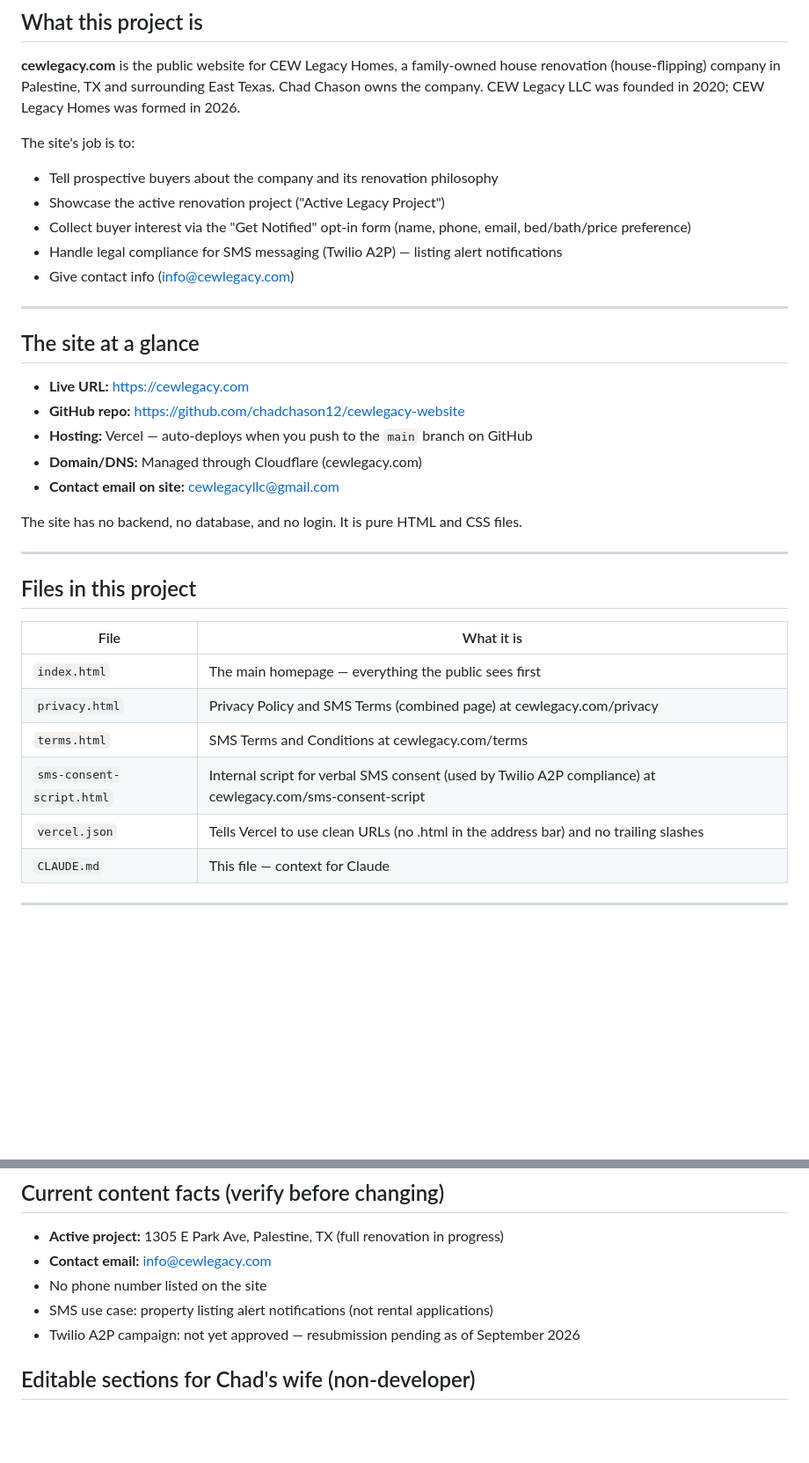
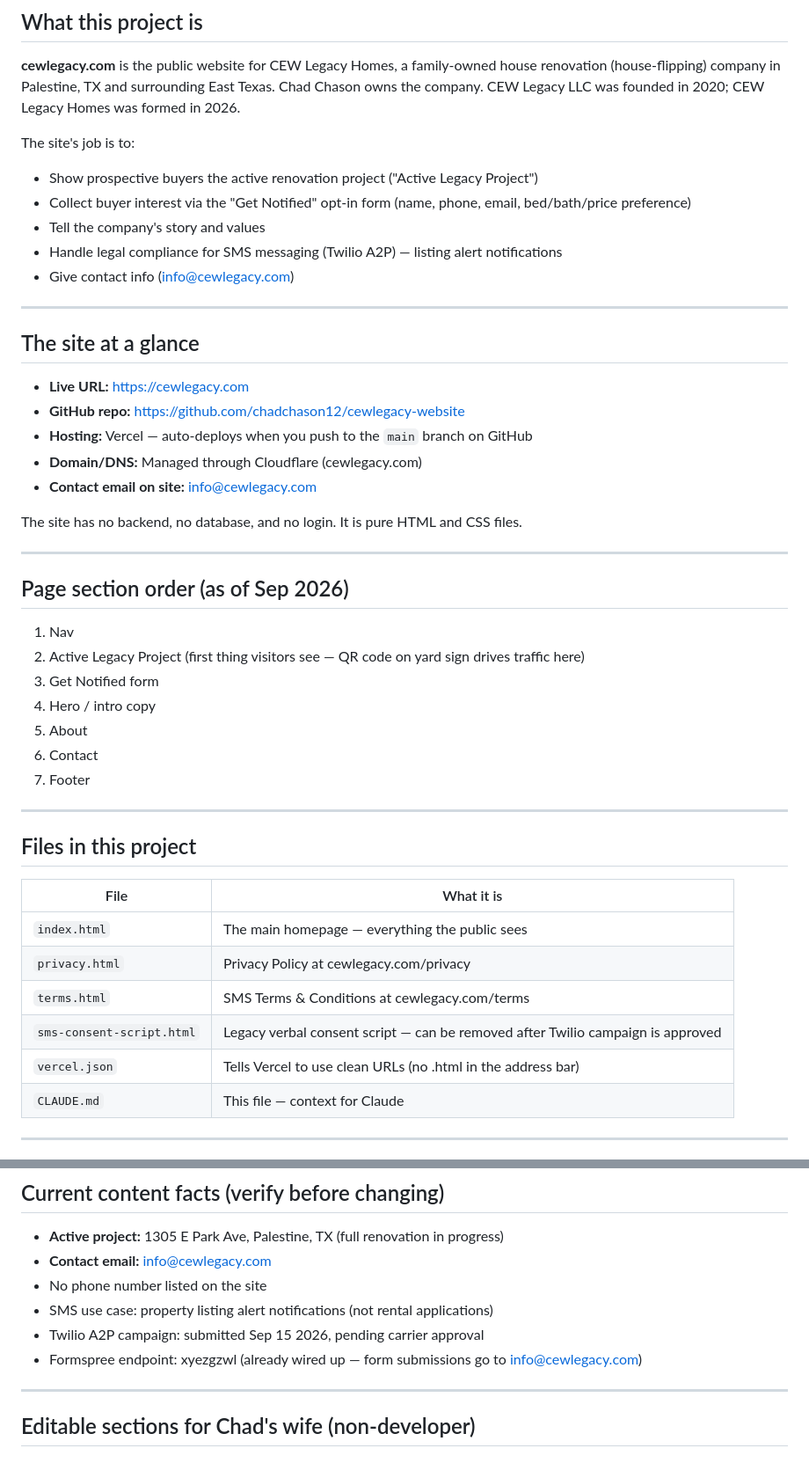
Before and after one commit to chadchason12/cewlegacy-website, a Markdown page: CLAUDE.md, 2 parts joined by grey strips. Shown at 88% size. GitHub-like rendering; blank space fills up the shorter version.

```diff
--- a/CLAUDE.md
+++ b/CLAUDE.md
@@ -9,9 +9,9 @@ This file gives Claude everything it needs to help manage the CEW Legacy Homes w
 **cewlegacy.com** is the public website for CEW Legacy Homes, a family-owned house renovation (house-flipping) company in Palestine, TX and surrounding East Texas. Chad Chason owns the company. CEW Legacy LLC was founded in 2020; CEW Legacy Homes was formed in 2026.
 
 The site's job is to:
-- Tell prospective buyers about the company and its renovation philosophy
-- Showcase the active renovation project ("Active Legacy Project")
+- Show prospective buyers the active renovation project ("Active Legacy Project")
 - Collect buyer interest via the "Get Notified" opt-in form (name, phone, email, bed/bath/price preference)
+- Tell the company's story and values
 - Handle legal compliance for SMS messaging (Twilio A2P) — listing alert notifications
 - Give contact info (info@cewlegacy.com)
 
@@ -23,9 +23,21 @@ The site's job is to:
 - **GitHub repo:** https://github.com/chadchason12/cewlegacy-website
 - **Hosting:** Vercel — auto-deploys when you push to the `main` branch on GitHub
 - **Domain/DNS:** Managed through Cloudflare (cewlegacy.com)
-- **Contact email on site:** cewlegacyllc@gmail.com
+- **Contact email on site:** info@cewlegacy.com
 
 The site has no backend, no database, and no login. It is pure HTML and CSS files.
+
+---
+
+## Page section order (as of Sep 2026)
+
+1. Nav
+2. Active Legacy Project (first thing visitors see — QR code on yard sign drives traffic here)
+3. Get Notified form
+4. Hero / intro copy
+5. About
+6. Contact
+7. Footer
 
 ---
 
@@ -33,11 +45,11 @@ The site has no backend, no database, and no login. It is pure HTML and CSS file
 
 | File | What it is |
 |---|---|
-| `index.html` | The main homepage — everything the public sees first |
-| `privacy.html` | Privacy Policy and SMS Terms (combined page) at cewlegacy.com/privacy |
-| `terms.html` | SMS Terms and Conditions at cewlegacy.com/terms |
-| `sms-consent-script.html` | Internal script for verbal SMS consent (used by Twilio A2P compliance) at cewlegacy.com/sms-consent-script |
-| `vercel.json` | Tells Vercel to use clean URLs (no .html in the address bar) and no trailing slashes |
+| `index.html` | The main homepage — everything the public sees |
+| `privacy.html` | Privacy Policy at cewlegacy.com/privacy |
+| `terms.html` | SMS Terms & Conditions at cewlegacy.com/terms |
+| `sms-consent-script.html` | Legacy verbal consent script — can be removed after Twilio campaign is approved |
+| `vercel.json` | Tells Vercel to use clean URLs (no .html in the address bar) |
 | `CLAUDE.md` | This file — context for Claude |
 
 ---
@@ -80,7 +92,10 @@ The font is the system font stack (`-apple-system, BlinkMacSystemFont, "Segoe UI
 - **Contact email:** info@cewlegacy.com
 - No phone number listed on the site
 - SMS use case: property listing alert notifications (not rental applications)
-- Twilio A2P campaign: not yet approved — resubmission pending as of September 2026
+- Twilio A2P campaign: submitted Sep 15 2026, pending carrier approval
+- Formspree endpoint: xyezgzwl (already wired up — form submissions go to info@cewlegacy.com)
+
+---
 
 ## Editable sections for Chad's wife (non-developer)
 
```
Also changed, not shown: other parts of CLAUDE.md (+17 -9 lines).
